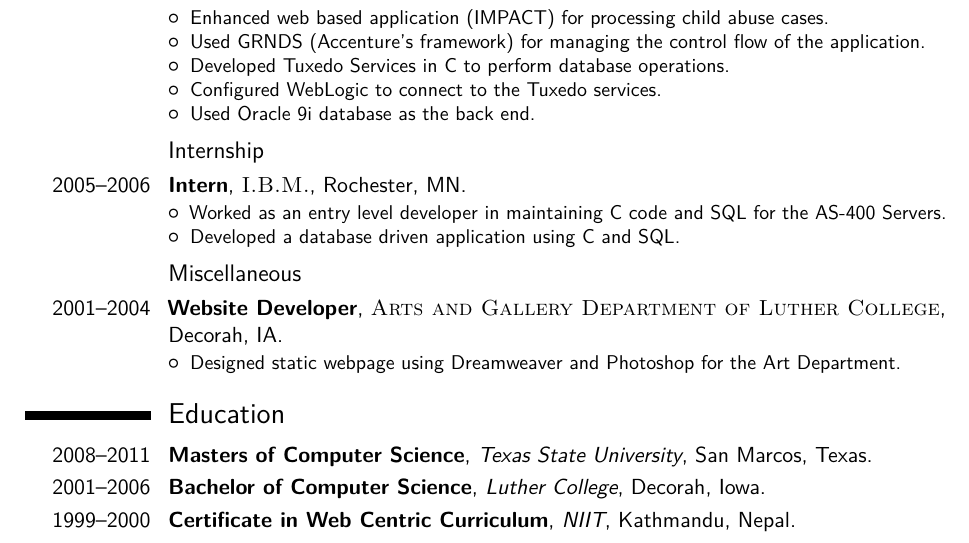
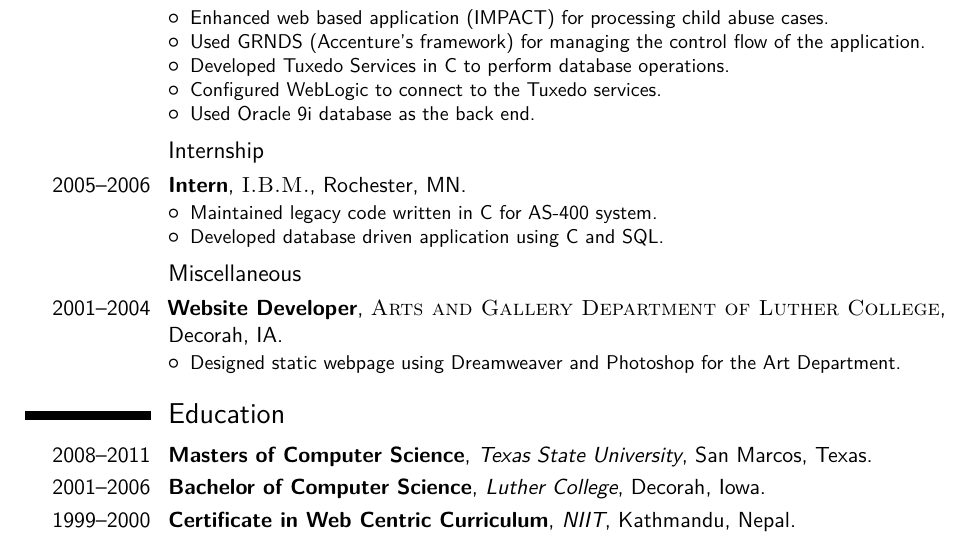
Before and after one commit to sakh1979/Resume, a LaTeX CV (sagun_khatri.tex): part of page 2 of 2, cut so that both start at the same text. Compiled offline with pdfLaTeX.

Commit message:
Edited Internship section

```diff
--- a/sagun_khatri.tex
+++ b/sagun_khatri.tex
@@ -203,9 +203,8 @@
   \subsection{Internship}
      \cventry{2005--2006}{Intern}{\textsc{I.B.M.}}{Rochester, MN}{}
      {\begin{itemize}
-         \item Worked as an entry level developer in maintaining C code and
-               SQL for the AS-400 Servers.
-         \item Developed a database driven application using C and SQL.
+         \item Maintained legacy code written in C for AS-400 system.
+         \item Developed database driven application using C and SQL.
      \end{itemize}}
 
   \subsection{Miscellaneous}
```
